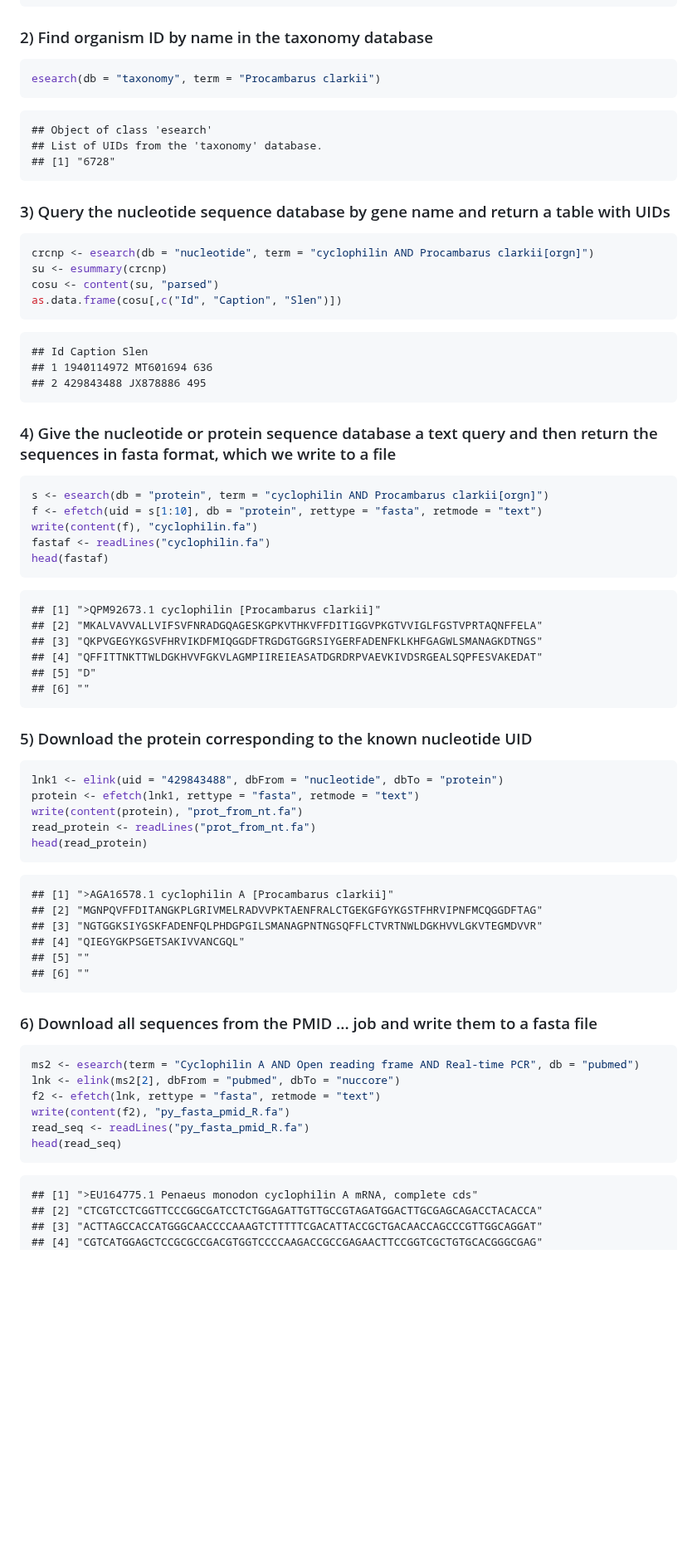
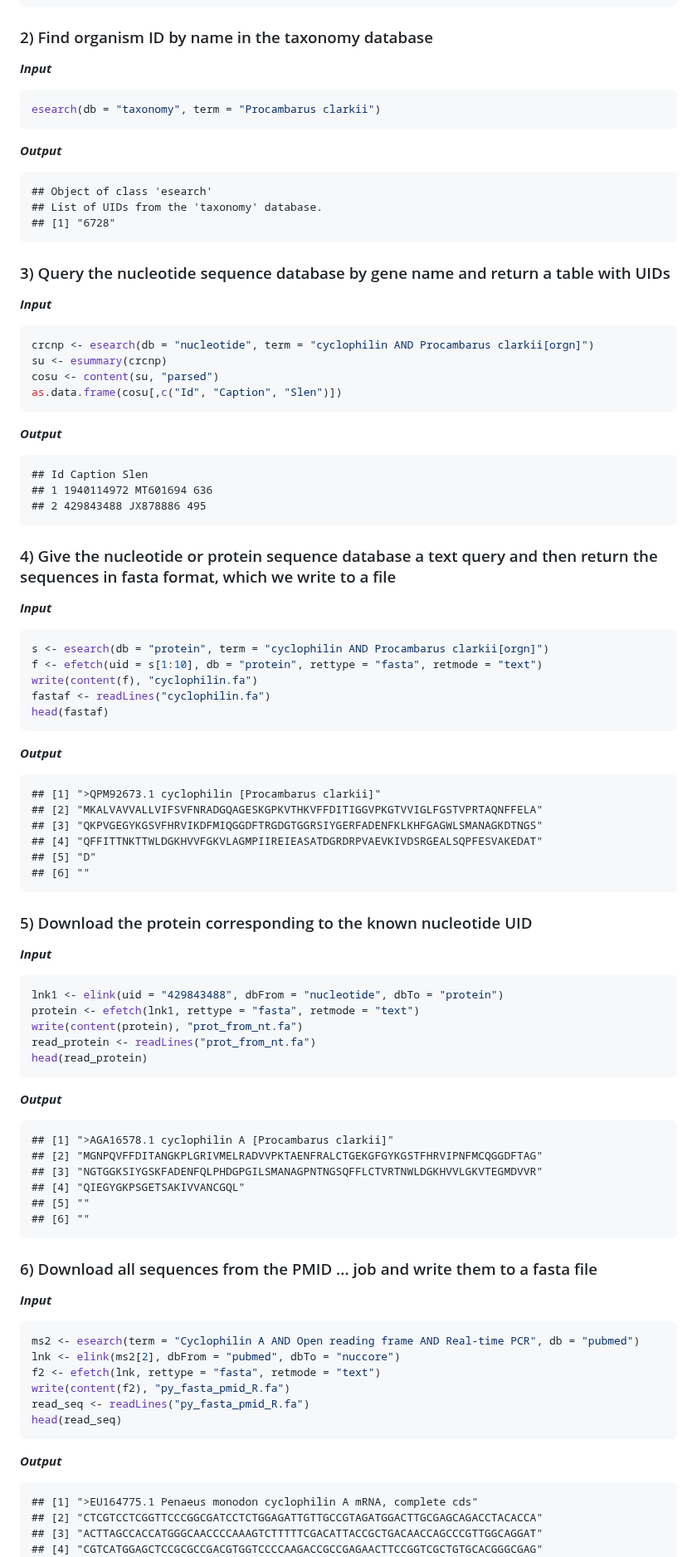
Before and after one commit to iliapopov17/BI-Phylogenetics, a Markdown page: 2 - Mining Data/README.md, the part around one of its changes. Shown at 83% size. Rendered like a GitHub page; blank space fills up the shorter version.

````diff
--- a/2 - Mining Data/README.md
+++ b/2 - Mining Data/README.md
@@ -409,9 +465,13 @@ write(content(abstr), "abstracts.txt")
 
 ### 2) Find organism ID by name in the taxonomy database
 
+**_Input_**
+
 ```r
 esearch(db = "taxonomy", term = "Procambarus clarkii")
 ```
+
+**_Output_**
 
 ```
 ## Object of class 'esearch'
@@ -421,12 +481,16 @@ esearch(db = "taxonomy", term = "Procambarus clarkii")
 
 ### 3) Query the nucleotide sequence database by gene name and return a table with UIDs
 
+**_Input_**
+
 ```r
 crcnp <- esearch(db = "nucleotide", term = "cyclophilin AND Procambarus clarkii[orgn]")
 su <- esummary(crcnp)
 cosu <- content(su, "parsed")
 as.data.frame(cosu[,c("Id", "Caption", "Slen")])
 ```
+
+**_Output_**
 
 ```
 ## Id Caption Slen
@@ -436,6 +500,8 @@ as.data.frame(cosu[,c("Id", "Caption", "Slen")])
 
 ### 4) Give the nucleotide or protein sequence database a text query and then return the sequences in fasta format, which we write to a file
 
+**_Input_**
+
 ```r
 s <- esearch(db = "protein", term = "cyclophilin AND Procambarus clarkii[orgn]")
 f <- efetch(uid = s[1:10], db = "protein", rettype = "fasta", retmode = "text")
@@ -443,6 +509,8 @@ write(content(f), "cyclophilin.fa")
 fastaf <- readLines("cyclophilin.fa")
 head(fastaf)
 ```
+
+**_Output_**
 
 ```
 ## [1] ">QPM92673.1 cyclophilin [Procambarus clarkii]"
@@ -455,6 +523,8 @@ head(fastaf)
 
 ### 5) Download the protein corresponding to the known nucleotide UID
 
+**_Input_**
+
 ```r
 lnk1 <- elink(uid = "429843488", dbFrom = "nucleotide", dbTo = "protein")
 protein <- efetch(lnk1, rettype = "fasta", retmode = "text")
@@ -462,6 +532,8 @@ write(content(protein), "prot_from_nt.fa")
 read_protein <- readLines("prot_from_nt.fa")
 head(read_protein)
 ```
+
+**_Output_**
 
 ```
 ## [1] ">AGA16578.1 cyclophilin A [Procambarus clarkii]"
@@ -474,6 +546,8 @@ head(read_protein)
 
 ### 6) Download all sequences from the PMID ... job and write them to a fasta file
 
+**_Input_**
+
 ```r
 ms2 <- esearch(term = "Cyclophilin A AND Open reading frame AND Real-time PCR", db = "pubmed")
 lnk <- elink(ms2[2], dbFrom = "pubmed", dbTo = "nuccore")
@@ -483,6 +557,8 @@ read_seq <- readLines("py_fasta_pmid_R.fa")
 head(read_seq)
 ```
 
+**_Output_**
+
 ```
 ## [1] ">EU164775.1 Penaeus monodon cyclophilin A mRNA, complete cds"
 ## [2] "CTCGTCCTCGGTTCCCGGCGATCCTCTGGAGATTGTTGCCGTAGATGGACTTGCGAGCAGACCTACACCA"
````
Also changed, not shown: other parts of 2 - Mining Data/README.md (+56 -0 lines).
